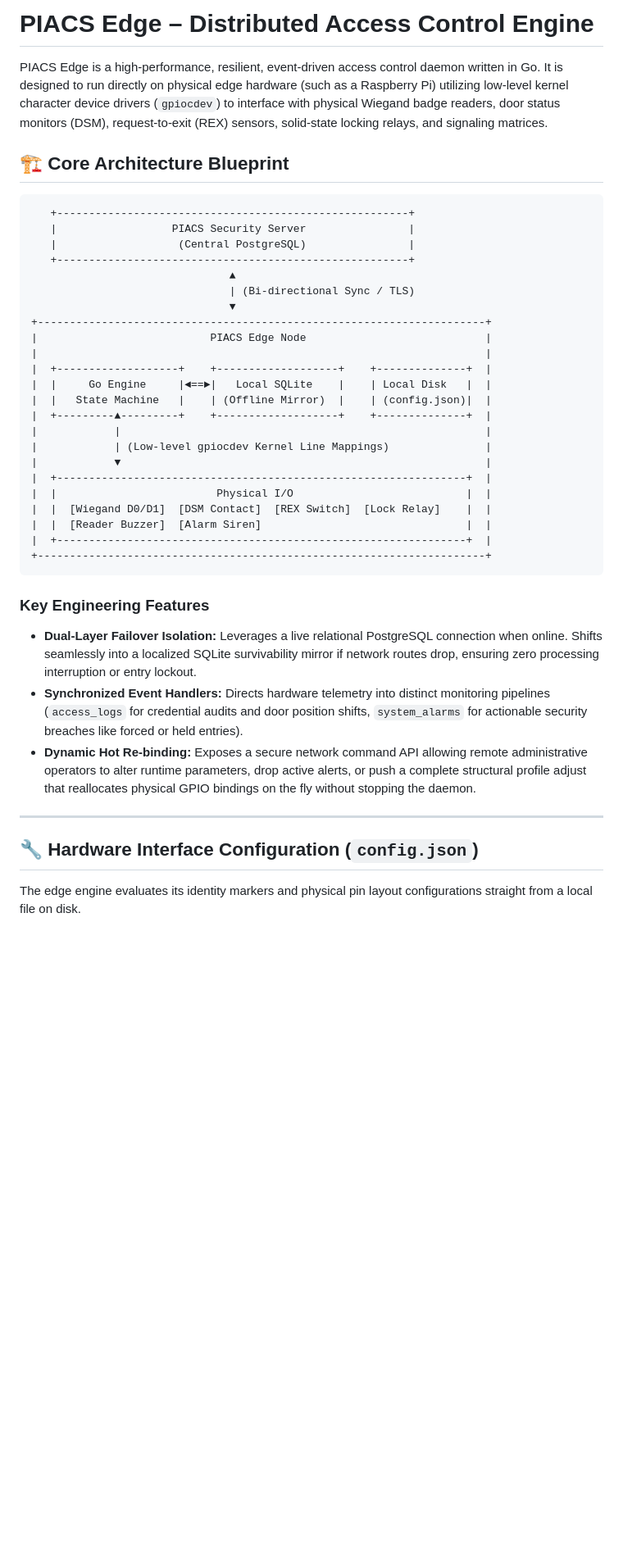
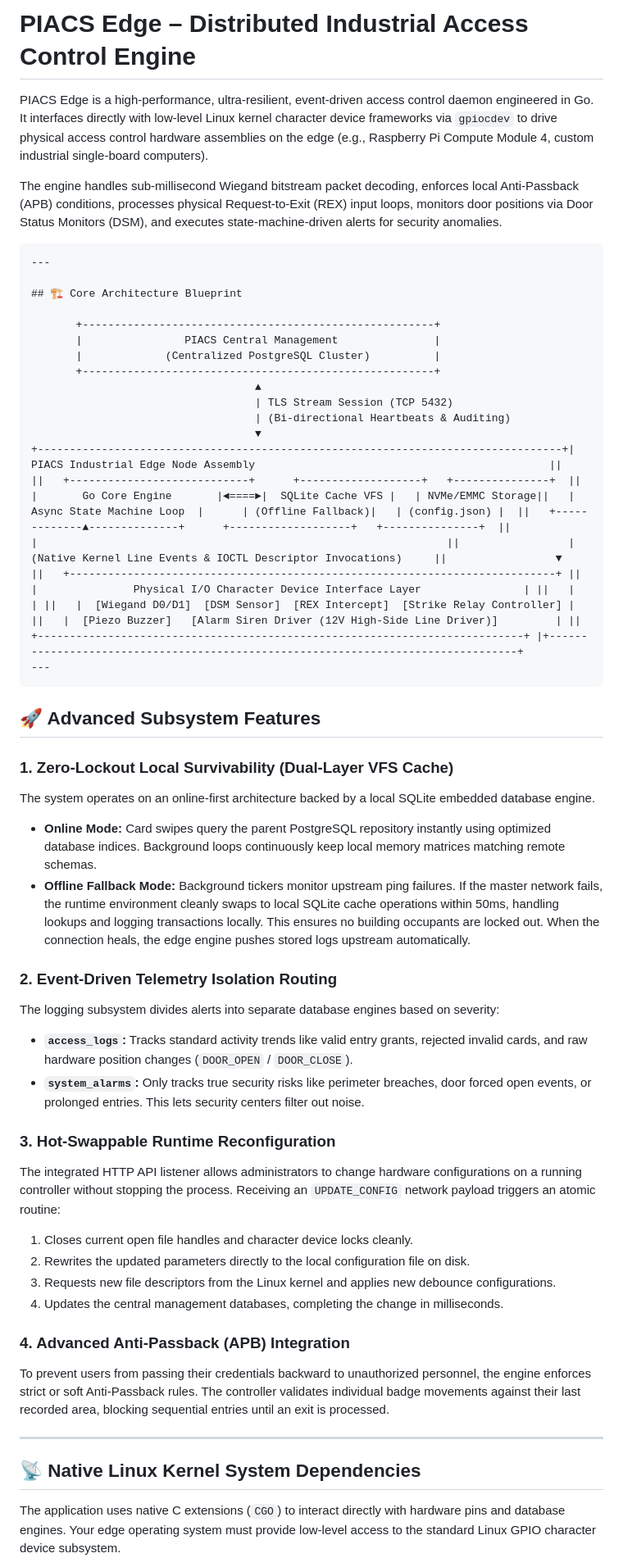
Before and after one commit to THEJGAMER/PiACS-EDGE, a Markdown page: README.MD, the part around one of its changes. Shown at 82% size. Drawn GitHub-style; blank space fills up the shorter version.

````diff
--- a/README.MD
+++ b/README.MD
@@ -1,42 +1,49 @@
-# PIACS Edge – Distributed Access Control Engine
+# PIACS Edge – Distributed Industrial Access Control Engine
 
-PIACS Edge is a high-performance, resilient, event-driven access control daemon written in Go. It is designed to run directly on physical edge hardware (such as a Raspberry Pi) utilizing low-level kernel character device drivers (`gpiocdev`) to interface with physical Wiegand badge readers, door status monitors (DSM), request-to-exit (REX) sensors, solid-state locking relays, and signaling matrices.
+PIACS Edge is a high-performance, ultra-resilient, event-driven access control daemon engineered in Go. It interfaces directly with low-level Linux kernel character device frameworks via `gpiocdev` to drive physical access control hardware assemblies on the edge (e.g., Raspberry Pi Compute Module 4, custom industrial single-board computers).
+
+The engine handles sub-millisecond Wiegand bitstream packet decoding, enforces local Anti-Passback (APB) conditions, processes physical Request-to-Exit (REX) input loops, monitors door positions via Door Status Monitors (DSM), and executes state-machine-driven alerts for security anomalies.
+```
+---
 
 ## 🏗️ Core Architecture Blueprint
+
+       +-------------------------------------------------------+
+       |                PIACS Central Management               |
+       |             (Centralized PostgreSQL Cluster)          |
+       +-------------------------------------------------------+
+                                   ▲
+                                   | TLS Stream Session (TCP 5432)
+                                   | (Bi-directional Heartbeats & Auditing)
+                                   ▼
++----------------------------------------------------------------------------------+| PIACS Industrial Edge Node Assembly                                              ||                                                                                  ||   +----------------------------+      +-------------------+   +---------------+  ||   |       Go Core Engine       |◄====►|  SQLite Cache VFS |   | NVMe/EMMC Storage||   |  Async State Machine Loop  |      | (Offline Fallback)|   | (config.json) |  ||   +-------------▲--------------+      +-------------------+   +---------------+  ||                 |                                                                ||                 | (Native Kernel Line Events & IOCTL Descriptor Invocations)     ||                 ▼                                                                ||   +----------------------------------------------------------------------------+ ||   |               Physical I/O Character Device Interface Layer                | ||   |                                                                            | ||   |  [Wiegand D0/D1]  [DSM Sensor]  [REX Intercept]  [Strike Relay Controller] | ||   |  [Piezo Buzzer]   [Alarm Siren Driver (12V High-Side Line Driver)]         | ||   +----------------------------------------------------------------------------+ |+----------------------------------------------------------------------------------+
+---
 ```
-   +-------------------------------------------------------+
-   |                  PIACS Security Server                |
-   |                   (Central PostgreSQL)                |
-   +-------------------------------------------------------+
-                               ▲
-                               | (Bi-directional Sync / TLS)
-                               ▼
-+----------------------------------------------------------------------+
-|                           PIACS Edge Node                            |
-|                                                                      |
-|  +-------------------+    +-------------------+    +--------------+  |
-|  |     Go Engine     |◄==►|   Local SQLite    |    | Local Disk   |  |
-|  |   State Machine   |    | (Offline Mirror)  |    | (config.json)|  |
-|  +---------▲---------+    +-------------------+    +--------------+  |
-|            |                                                         |
-|            | (Low-level gpiocdev Kernel Line Mappings)               |
-|            ▼                                                         |
-|  +----------------------------------------------------------------+  |
-|  |                         Physical I/O                           |  |
-|  |  [Wiegand D0/D1]  [DSM Contact]  [REX Switch]  [Lock Relay]    |  |
-|  |  [Reader Buzzer]  [Alarm Siren]                                |  |
-|  +----------------------------------------------------------------+  |
-+----------------------------------------------------------------------+
-```
+## 🚀 Advanced Subsystem Features
 
-### Key Engineering Features
-* **Dual-Layer Failover Isolation:** Leverages a live relational PostgreSQL connection when online. Shifts seamlessly into a localized SQLite survivability mirror if network routes drop, ensuring zero processing interruption or entry lockout.
-* **Synchronized Event Handlers:** Directs hardware telemetry into distinct monitoring pipelines (`access_logs` for credential audits and door position shifts, `system_alarms` for actionable security breaches like forced or held entries).
-* **Dynamic Hot Re-binding:** Exposes a secure network command API allowing remote administrative operators to alter runtime parameters, drop active alerts, or push a complete structural profile adjust that reallocates physical GPIO bindings on the fly without stopping the daemon.
+### 1. Zero-Lockout Local Survivability (Dual-Layer VFS Cache)
+The system operates on an online-first architecture backed by a local SQLite embedded database engine.
+* **Online Mode:** Card swipes query the parent PostgreSQL repository instantly using optimized database indices. Background loops continuously keep local memory matrices matching remote schemas.
+* **Offline Fallback Mode:** Background tickers monitor upstream ping failures. If the master network fails, the runtime environment cleanly swaps to local SQLite cache operations within 50ms, handling lookups and logging transactions locally. This ensures no building occupants are locked out. When the connection heals, the edge engine pushes stored logs upstream automatically.
+
+### 2. Event-Driven Telemetry Isolation Routing
+The logging subsystem divides alerts into separate database engines based on severity:
+* **`access_logs`:** Tracks standard activity trends like valid entry grants, rejected invalid cards, and raw hardware position changes (`DOOR_OPEN` / `DOOR_CLOSE`).
+* **`system_alarms`:** Only tracks true security risks like perimeter breaches, door forced open events, or prolonged entries. This lets security centers filter out noise.
+
+### 3. Hot-Swappable Runtime Reconfiguration
+The integrated HTTP API listener allows administrators to change hardware configurations on a running controller without stopping the process. Receiving an `UPDATE_CONFIG` network payload triggers an atomic routine:
+1. Closes current open file handles and character device locks cleanly.
+2. Rewrites the updated parameters directly to the local configuration file on disk.
+3. Requests new file descriptors from the Linux kernel and applies new debounce configurations.
+4. Updates the central management databases, completing the change in milliseconds.
+
+### 4. Advanced Anti-Passback (APB) Integration
+To prevent users from passing their credentials backward to unauthorized personnel, the engine enforces strict or soft Anti-Passback rules. The controller validates individual badge movements against their last recorded area, blocking sequential entries until an exit is processed.
 
 ---
 
-## 🔧 Hardware Interface Configuration (`config.json`)
+## 📡 Native Linux Kernel System Dependencies
 
-The edge engine evaluates its identity markers and physical pin layout configurations straight from a local file on disk.
+The application uses native C extensions (`CGO`) to interact directly with hardware pins and database engines. Your edge operating system must provide low-level access to the standard Linux GPIO character device subsystem.
 
````
Also changed, not shown: other parts of README.MD (+41 -54 lines).
